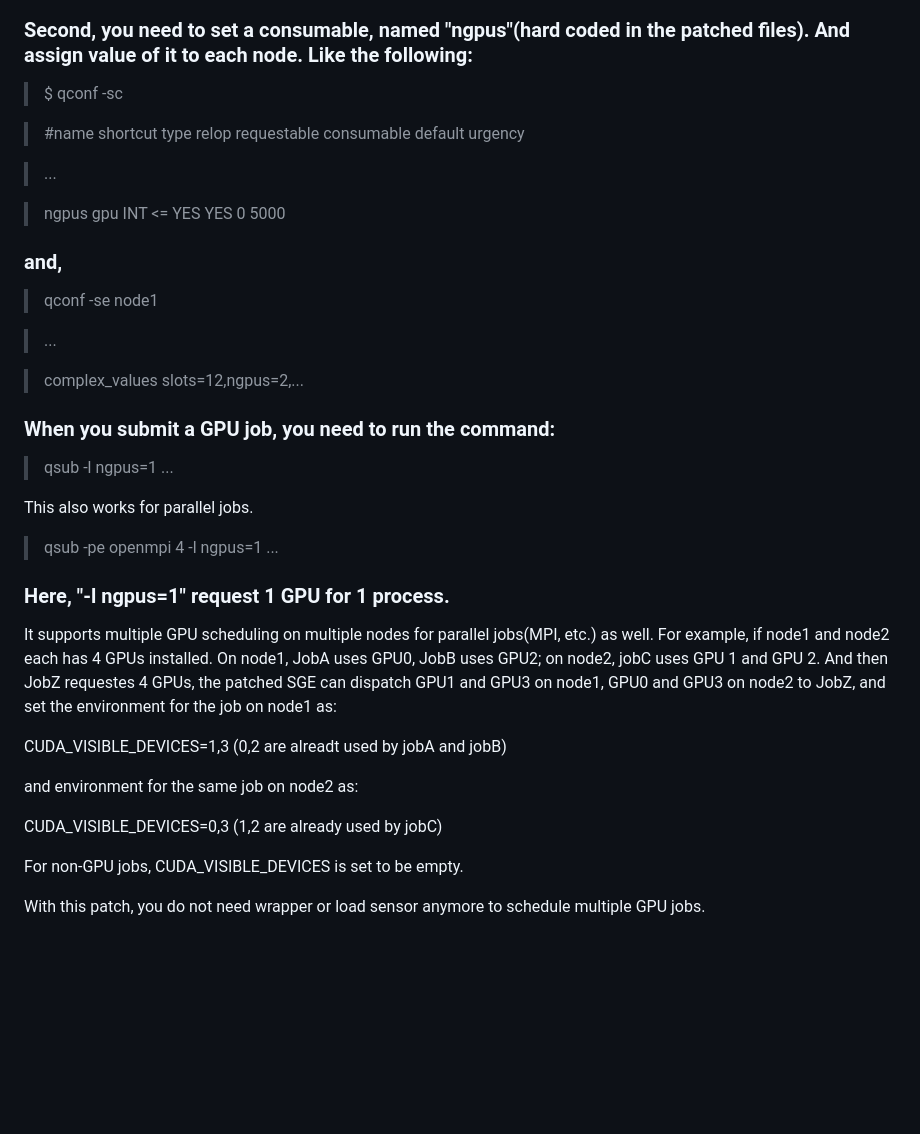
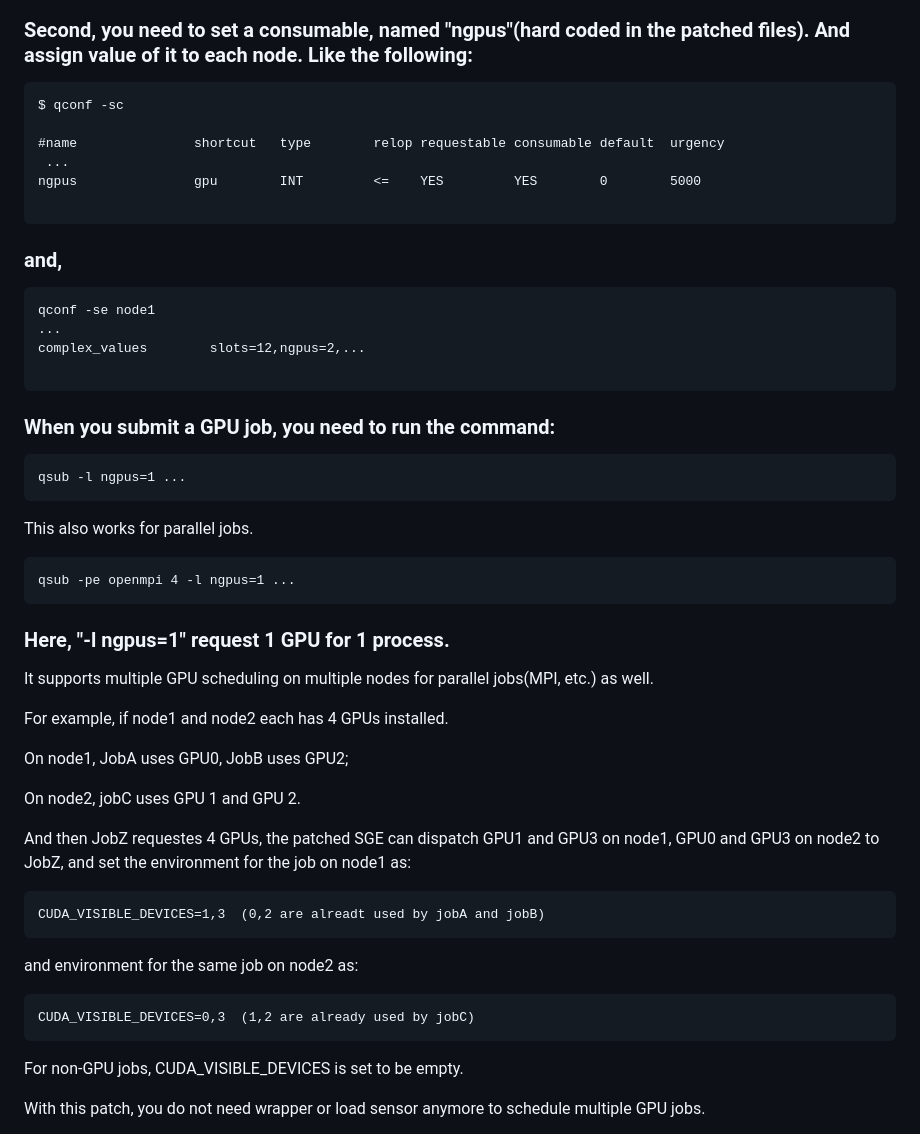
Before and after one commit to prod-feng/songe, a Markdown page: README.md, the part around the change. Rendered like a GitHub page; blank space fills up the shorter version.

````diff
--- a/README.md
+++ b/README.md
@@ -138,45 +138,51 @@ Patch to Son of Grid Engine 8.18 is available too in the following link.
 
 ### Second, you need to set a consumable, named "ngpus"(hard coded in the patched files). And assign value of it to each node. Like the following:
 
->$ qconf -sc
+```
+$ qconf -sc
 
->#name               shortcut   type        relop requestable consumable default  urgency
+#name               shortcut   type        relop requestable consumable default  urgency
+ ...
+ngpus               gpu        INT         <=    YES         YES        0        5000
 
-> ...
-
-> ngpus               gpu        INT         <=    YES         YES        0        5000
-
->
-
-
+```
 ### and,
 
-> qconf -se node1
+```
+qconf -se node1
+...
+complex_values        slots=12,ngpus=2,...
 
-> ...
-
-> complex_values        slots=12,ngpus=2,...
-
-
+```
 ### When you submit a GPU job, you need to run the command:
 
->qsub -l ngpus=1 ...
-
+```
+qsub -l ngpus=1 ...
+```
 This also works for parallel jobs.
 
->qsub -pe openmpi 4 -l ngpus=1 ...
-
+```
+qsub -pe openmpi 4 -l ngpus=1 ...
+```
 
 ### Here, "-l ngpus=1" request 1 GPU for 1 process.
 
-It supports multiple GPU scheduling on multiple nodes for parallel jobs(MPI, etc.) as well. For example, if node1 and node2 each has 4 GPUs installed. On node1, JobA uses GPU0, JobB uses GPU2; on node2, jobC uses GPU 1 and GPU 2. And then JobZ requestes 4 GPUs, the patched SGE can dispatch GPU1 and GPU3 on node1, GPU0 and GPU3 on node2 to JobZ, and set the environment for the job on node1 as:
+It supports multiple GPU scheduling on multiple nodes for parallel jobs(MPI, etc.) as well.
 
+For example, if node1 and node2 each has 4 GPUs installed.
+
+On node1, JobA uses GPU0, JobB uses GPU2;
+
+On node2, jobC uses GPU 1 and GPU 2.
+
+And then JobZ requestes 4 GPUs, the patched SGE can dispatch GPU1 and GPU3 on node1, GPU0 and GPU3 on node2 to JobZ, and set the environment for the job on node1 as:
+```
 CUDA_VISIBLE_DEVICES=1,3  (0,2 are alreadt used by jobA and jobB)
-
+```
 and environment for the same job on node2 as:
-
+```
 CUDA_VISIBLE_DEVICES=0,3  (1,2 are already used by jobC)
-
+```
 For non-GPU jobs, CUDA_VISIBLE_DEVICES is set to be empty.
 
 With this patch, you do not need wrapper or load sensor anymore to schedule multiple GPU jobs.
````
